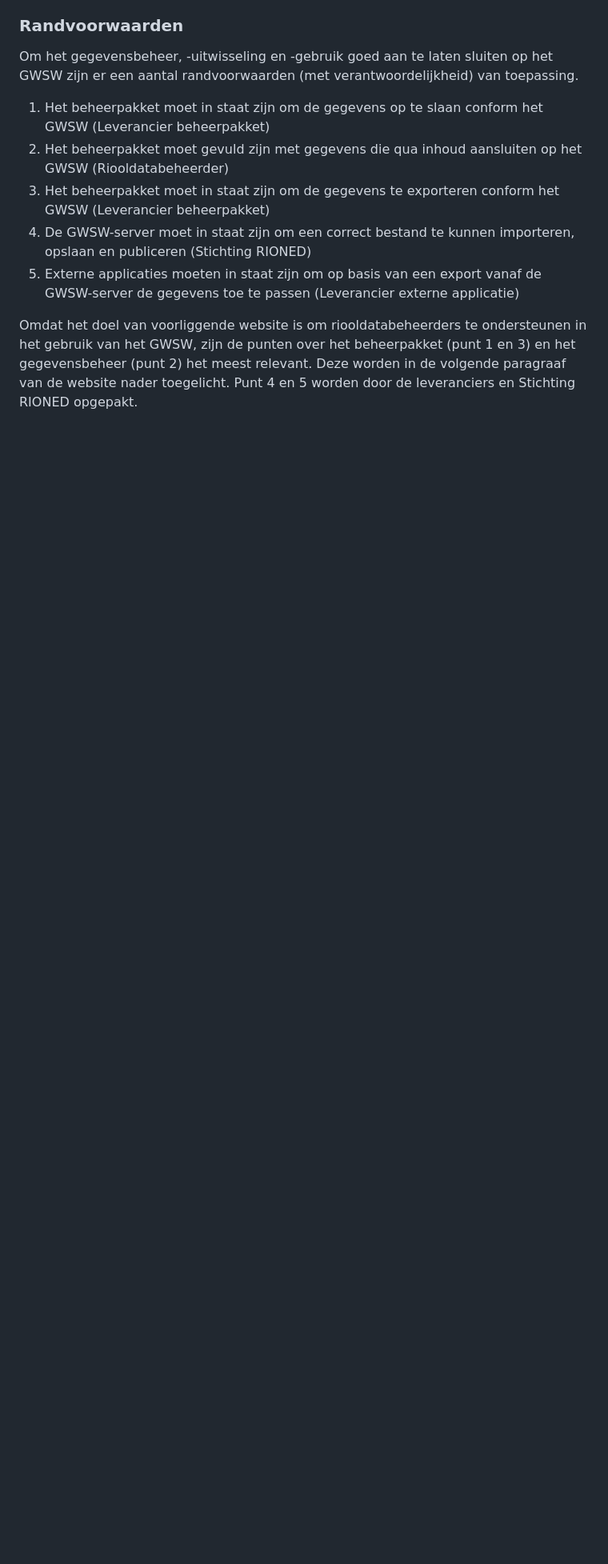
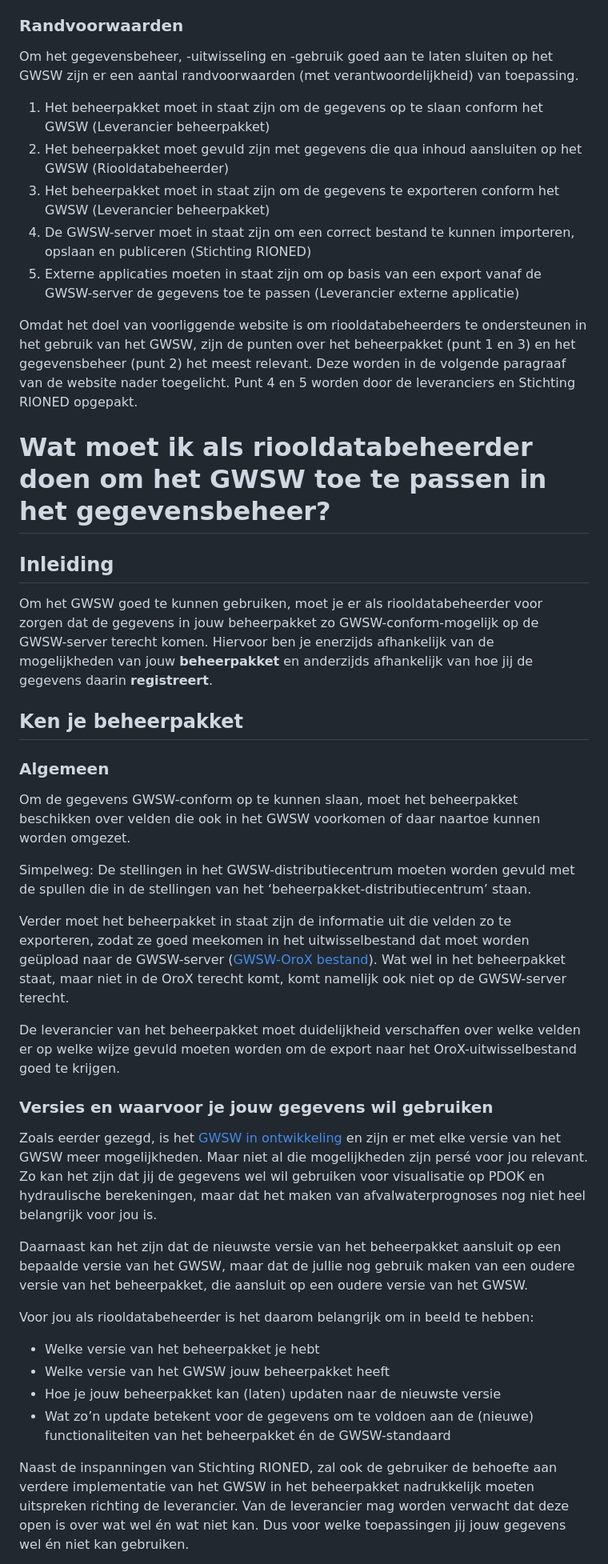
Before and after one commit to StichtingRIONED/gwsw-gebruik, a Markdown page: main.md, the part around the change printed below. Shown: that part at 80% size. GitHub-like rendering; blank space fills up the shorter version.

Commit message:
Update main.md
start met 'hoe'

```diff
--- a/main.md
+++ b/main.md
@@ -95,3 +96,32 @@ Om het gegevensbeheer, -uitwisseling en -gebruik goed aan te laten sluiten op he
 5)	Externe applicaties moeten in staat zijn om op basis van een export vanaf de GWSW-server de gegevens toe te passen (Leverancier externe applicatie)
 
 Omdat het doel van voorliggende website is om riooldatabeheerders te ondersteunen in het gebruik van het GWSW, zijn de punten over het beheerpakket (punt 1 en 3) en het gegevensbeheer (punt 2) het meest relevant. Deze worden in de volgende paragraaf van de website nader toegelicht. Punt 4 en 5 worden door de leveranciers en Stichting RIONED opgepakt.
+
+# Wat moet ik als riooldatabeheerder doen om het GWSW toe te passen in het gegevensbeheer?
+
+## Inleiding
+Om het GWSW goed te kunnen gebruiken, moet je er als riooldatabeheerder voor zorgen dat de gegevens in jouw beheerpakket zo GWSW-conform-mogelijk op de GWSW-server terecht komen.  Hiervoor ben je enerzijds afhankelijk van de mogelijkheden van jouw **beheerpakket** en anderzijds afhankelijk van hoe jij de gegevens daarin **registreert**.
+
+## Ken je beheerpakket
+### Algemeen
+Om de gegevens GWSW-conform op te kunnen slaan, moet het beheerpakket beschikken over velden die ook in het GWSW voorkomen of daar naartoe kunnen worden omgezet.
+
+Simpelweg: De stellingen in het GWSW-distributiecentrum moeten worden gevuld met de spullen die in de stellingen van het ‘beheerpakket-distributiecentrum’ staan.
+
+Verder moet het beheerpakket in staat zijn de informatie uit die velden zo te exporteren, zodat ze goed meekomen in het uitwisselbestand dat moet worden geüpload naar de GWSW-server ([GWSW-OroX bestand](https://apps.gwsw.nl/doc/GWSW.orox%20Opbouw%20dataset.pdf)). Wat wel in het beheerpakket staat, maar niet in de OroX terecht komt, komt namelijk ook niet op de GWSW-server terecht.
+
+De leverancier van het beheerpakket moet duidelijkheid verschaffen over welke velden er op welke wijze gevuld moeten worden om de export naar het OroX-uitwisselbestand goed te krijgen.
+
+### Versies en waarvoor je jouw gegevens wil gebruiken
+Zoals eerder gezegd, is het [GWSW in ontwikkeling](#in_ontwikkeling) en zijn er met elke versie van het GWSW meer mogelijkheden. Maar niet al die mogelijkheden zijn persé voor jou relevant. Zo kan het zijn dat jij de gegevens wel wil gebruiken voor visualisatie op PDOK en hydraulische berekeningen, maar dat het maken van afvalwaterprognoses nog niet heel belangrijk voor jou is.
+
+Daarnaast kan het zijn dat de nieuwste versie van het beheerpakket aansluit op een bepaalde versie van het GWSW, maar dat de jullie nog gebruik maken van een oudere versie van het beheerpakket, die aansluit op een oudere versie van het GWSW.
+
+Voor jou als riooldatabeheerder is het daarom belangrijk om in beeld te hebben:
+- Welke versie van het beheerpakket je hebt
+- Welke versie van het GWSW jouw beheerpakket heeft
+- Hoe je jouw beheerpakket kan (laten) updaten naar de nieuwste versie
+- Wat zo’n update betekent voor de gegevens om te voldoen aan de (nieuwe) functionaliteiten van het beheerpakket én de GWSW-standaard
+
+Naast de inspanningen van Stichting RIONED, zal ook de gebruiker de behoefte aan verdere implementatie van het GWSW in het beheerpakket nadrukkelijk moeten uitspreken richting de leverancier. Van de leverancier mag worden verwacht dat deze open is over wat wel én wat niet kan. Dus voor welke toepassingen jij jouw gegevens wel én niet kan gebruiken.
+
```
Also changed, not shown: other parts of main.md (+34 -1 lines).
